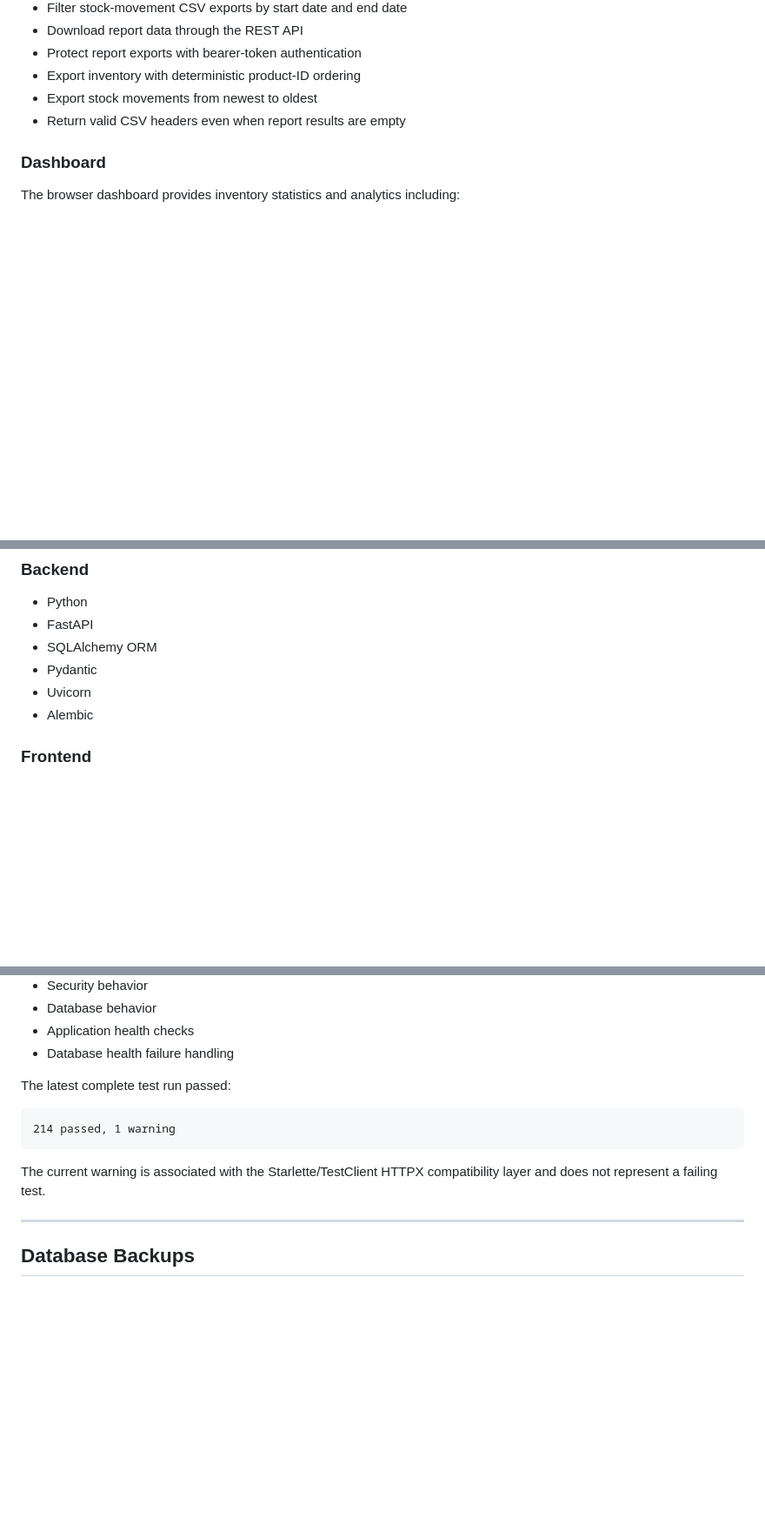
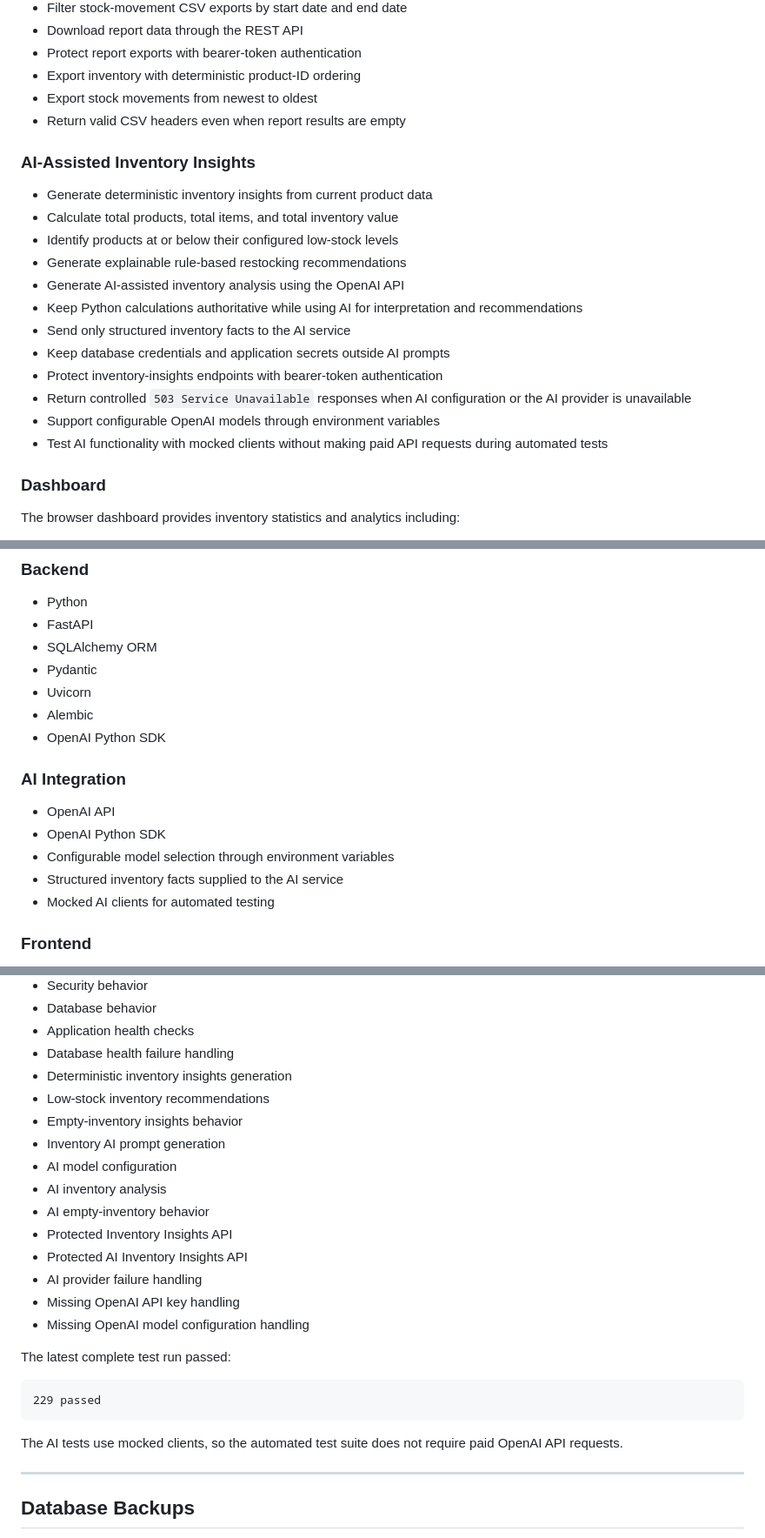
Before and after one commit to successjohnny/inventory-management-system, a Markdown page: README.md, 3 parts joined by grey strips. Shown at 87% size. Rendered like a GitHub page; blank space fills up the shorter version.

````diff
--- a/README.md
+++ b/README.md
@@ -65,6 +65,21 @@ https://inventory-management-system-ycyy.onrender.com/docs
 - Export inventory with deterministic product-ID ordering
 - Export stock movements from newest to oldest
 - Return valid CSV headers even when report results are empty
+
+### AI-Assisted Inventory Insights
+
+- Generate deterministic inventory insights from current product data
+- Calculate total products, total items, and total inventory value
+- Identify products at or below their configured low-stock levels
+- Generate explainable rule-based restocking recommendations
+- Generate AI-assisted inventory analysis using the OpenAI API
+- Keep Python calculations authoritative while using AI for interpretation and recommendations
+- Send only structured inventory facts to the AI service
+- Keep database credentials and application secrets outside AI prompts
+- Protect inventory-insights endpoints with bearer-token authentication
+- Return controlled `503 Service Unavailable` responses when AI configuration or the AI provider is unavailable
+- Support configurable OpenAI models through environment variables
+- Test AI functionality with mocked clients without making paid API requests during automated tests
 
 ### Dashboard
 
@@ -993,6 +1078,15 @@ Sensitive credentials and application secrets are stored in environment variable
 - Pydantic
 - Uvicorn
 - Alembic
+- OpenAI Python SDK
+
+### AI Integration
+
+- OpenAI API
+- OpenAI Python SDK
+- Configurable model selection through environment variables
+- Structured inventory facts supplied to the AI service
+- Mocked AI clients for automated testing
 
 ### Frontend
 
@@ -1257,14 +1361,26 @@ The project currently contains **214 automated tests** covering areas including:
 - Database behavior
 - Application health checks
 - Database health failure handling
+- Deterministic inventory insights generation
+- Low-stock inventory recommendations
+- Empty-inventory insights behavior
+- Inventory AI prompt generation
+- AI model configuration
+- AI inventory analysis
+- AI empty-inventory behavior
+- Protected Inventory Insights API
+- Protected AI Inventory Insights API
+- AI provider failure handling
+- Missing OpenAI API key handling
+- Missing OpenAI model configuration handling
 
 The latest complete test run passed:
 
 ```text
-214 passed, 1 warning
+229 passed
 ```
 
-The current warning is associated with the Starlette/TestClient HTTPX compatibility layer and does not represent a failing test.
+The AI tests use mocked clients, so the automated test suite does not require paid OpenAI API requests.
 
 ---
 
````
Also changed, not shown: other parts of README.md (+92 -8 lines).
